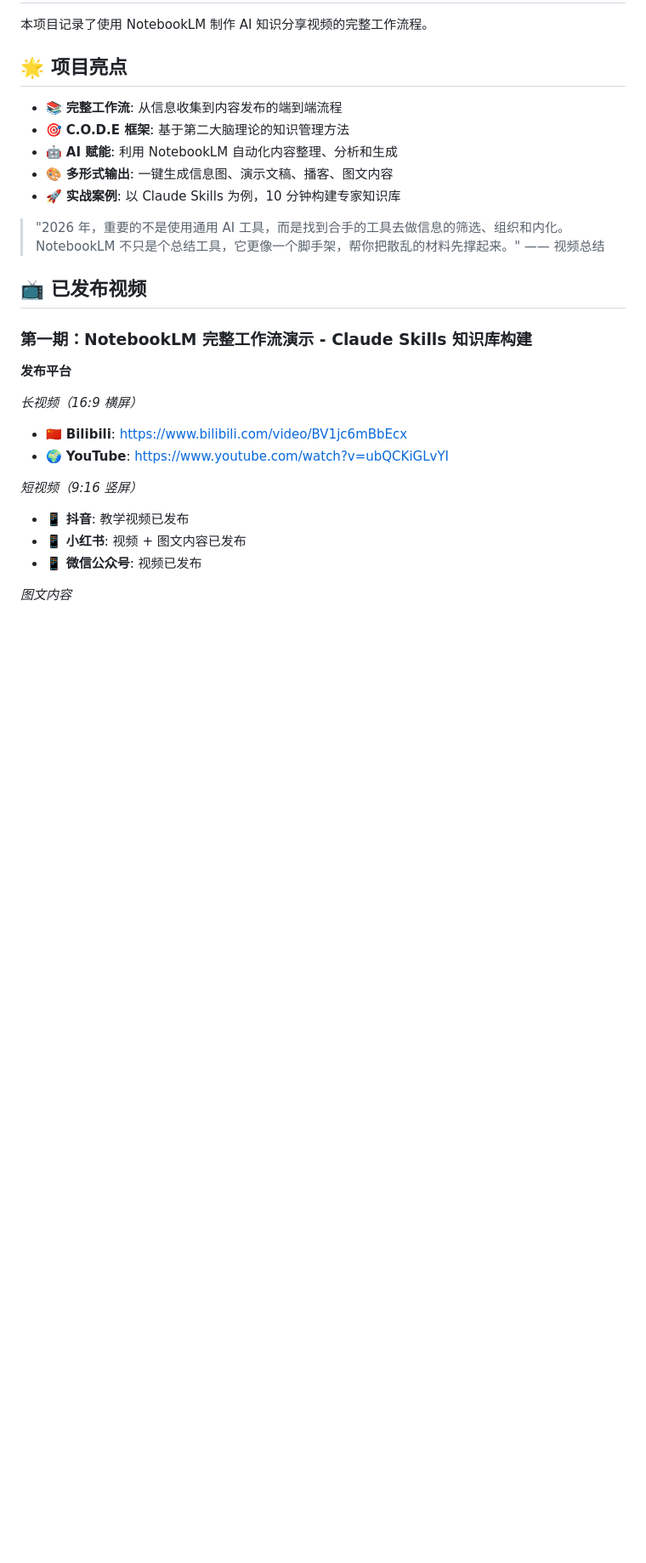
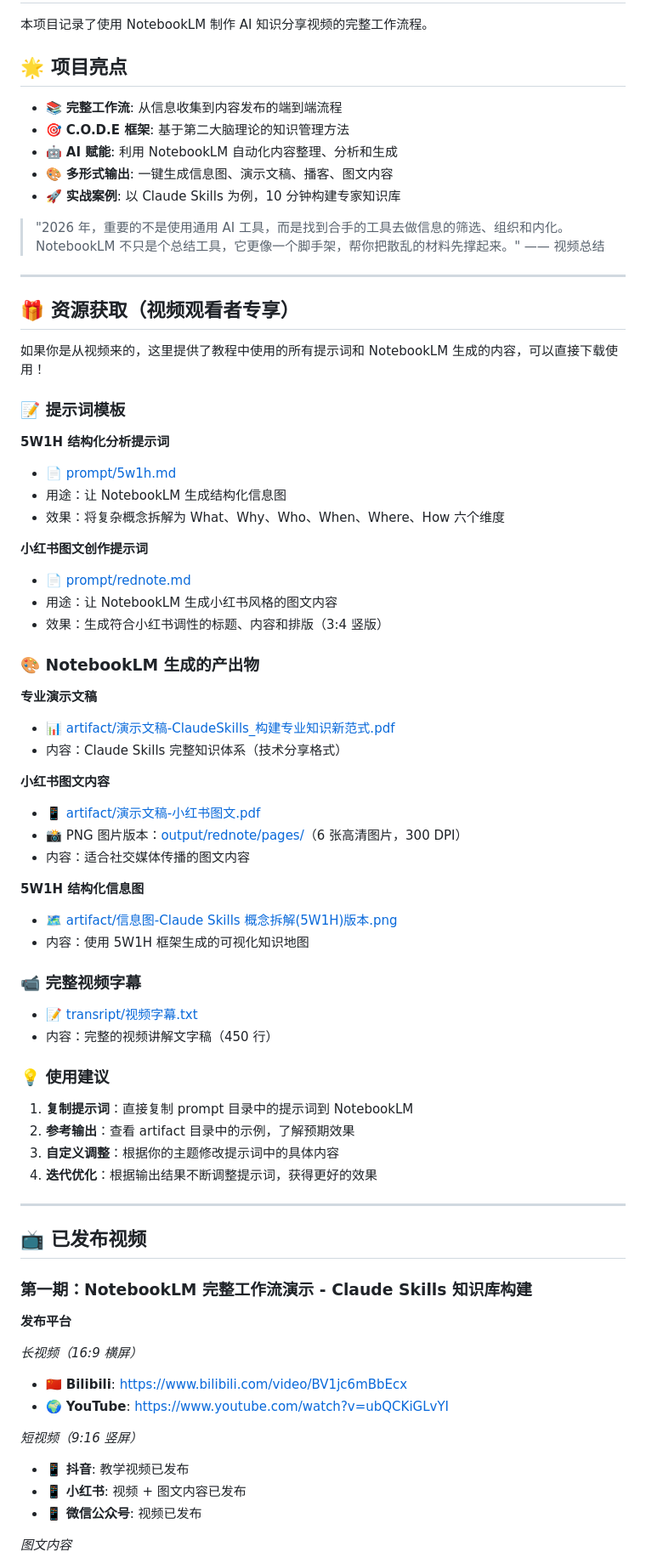
Before and after one commit to crazynomad/tutorial, a Markdown page: notebooklm/README.md, the part around the change. Shown at 85% size. Drawn GitHub-style; blank space fills up the shorter version.

Commit message:
Add resource download section for video viewers
- Add dedicated resource section at the top for video viewers
- Include direct links to all prompt templates
  - 5W1H structured analysis prompt
  - Xiaohongshu content creation prompt
- Link to all NotebookLM generated artifacts
  - Professional presentation slides
  - Xiaohongshu image-text content (PDF + PNG)
  - 5W1H structured infographic
- Add complete video transcript link
- Provide usage suggestions for utilizing these resources
- Improve viewer experience with clear navigation to downloadable content

Co-Authored-By: Claude Sonnet 4.5 <noreply@anthropic.com>

```diff
--- a/notebooklm/README.md
+++ b/notebooklm/README.md
@@ -11,6 +11,53 @@
 - 🚀 **实战案例**: 以 Claude Skills 为例，10 分钟构建专家知识库
 
 > "2026 年，重要的不是使用通用 AI 工具，而是找到合手的工具去做信息的筛选、组织和内化。NotebookLM 不只是个总结工具，它更像一个脚手架，帮你把散乱的材料先撑起来。" —— 视频总结
+
+---
+
+## 🎁 资源获取（视频观看者专享）
+
+如果你是从视频来的，这里提供了教程中使用的所有提示词和 NotebookLM 生成的内容，可以直接下载使用！
+
+### 📝 提示词模板
+
+**5W1H 结构化分析提示词**
+- 📄 [prompt/5w1h.md](prompt/5w1h.md)
+- 用途：让 NotebookLM 生成结构化信息图
+- 效果：将复杂概念拆解为 What、Why、Who、When、Where、How 六个维度
+
+**小红书图文创作提示词**
+- 📄 [prompt/rednote.md](prompt/rednote.md)
+- 用途：让 NotebookLM 生成小红书风格的图文内容
+- 效果：生成符合小红书调性的标题、内容和排版（3:4 竖版）
+
+### 🎨 NotebookLM 生成的产出物
+
+**专业演示文稿**
+- 📊 [artifact/演示文稿-ClaudeSkills_构建专业知识新范式.pdf](artifact/演示文稿-ClaudeSkills_构建专业知识新范式.pdf)
+- 内容：Claude Skills 完整知识体系（技术分享格式）
+
+**小红书图文内容**
+- 📱 [artifact/演示文稿-小红书图文.pdf](artifact/演示文稿-小红书图文.pdf)
+- 📸 PNG 图片版本：[output/rednote/pages/](output/rednote/pages/)（6 张高清图片，300 DPI）
+- 内容：适合社交媒体传播的图文内容
+
+**5W1H 结构化信息图**
+- 🗺️ [artifact/信息图-Claude Skills 概念拆解(5W1H)版本.png](artifact/信息图-Claude%20Skills%20概念拆解(5W1H)版本.png)
+- 内容：使用 5W1H 框架生成的可视化知识地图
+
+### 📹 完整视频字幕
+
+- 📝 [transript/视频字幕.txt](transript/视频字幕.txt)
+- 内容：完整的视频讲解文字稿（450 行）
+
+### 💡 使用建议
+
+1. **复制提示词**：直接复制 prompt 目录中的提示词到 NotebookLM
+2. **参考输出**：查看 artifact 目录中的示例，了解预期效果
+3. **自定义调整**：根据你的主题修改提示词中的具体内容
+4. **迭代优化**：根据输出结果不断调整提示词，获得更好的效果
+
+---
 
 ## 📺 已发布视频
 
```
